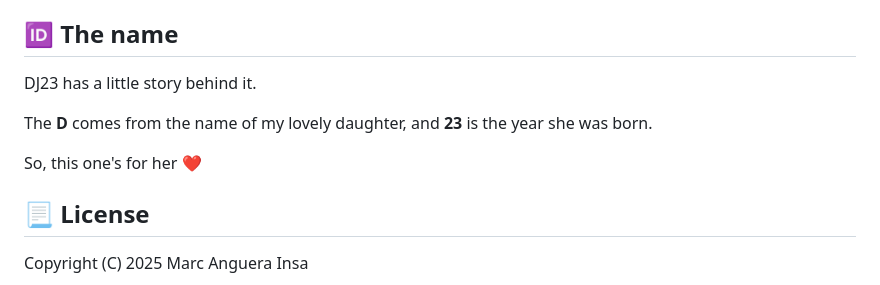
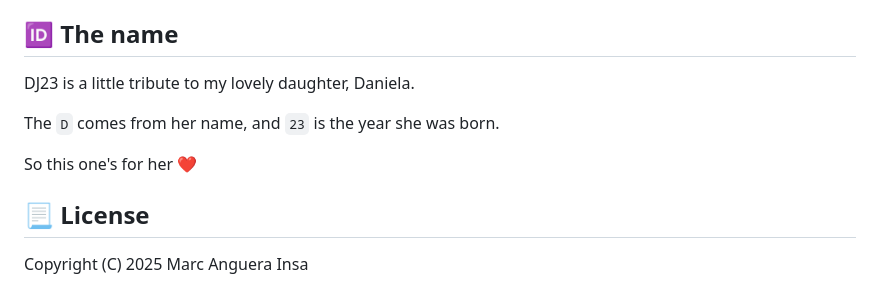
Before and after one commit to markets/dj23, a Markdown page: README.md, the part around one of its changes. Drawn GitHub-style.

Commit message:
[docs] refine "The name" section

```diff
--- a/README.md
+++ b/README.md
@@ -86,11 +84,11 @@ Safari. Recording uses `MediaRecorder`, which is unavailable in some older Safar
 
 ## 🆔 The name
 
-DJ23 has a little story behind it.
+DJ23 is a little tribute to my lovely daughter, Daniela.
 
-The **D** comes from the name of my lovely daughter, and **23** is the year she was born.
+The `D` comes from her name, and `23` is the year she was born.
 
-So, this one's for her ❤️
+So this one's for her ❤️
 
 ## 📃 License
 
```
Also changed, not shown: other parts of README.md (+0 -2 lines).
